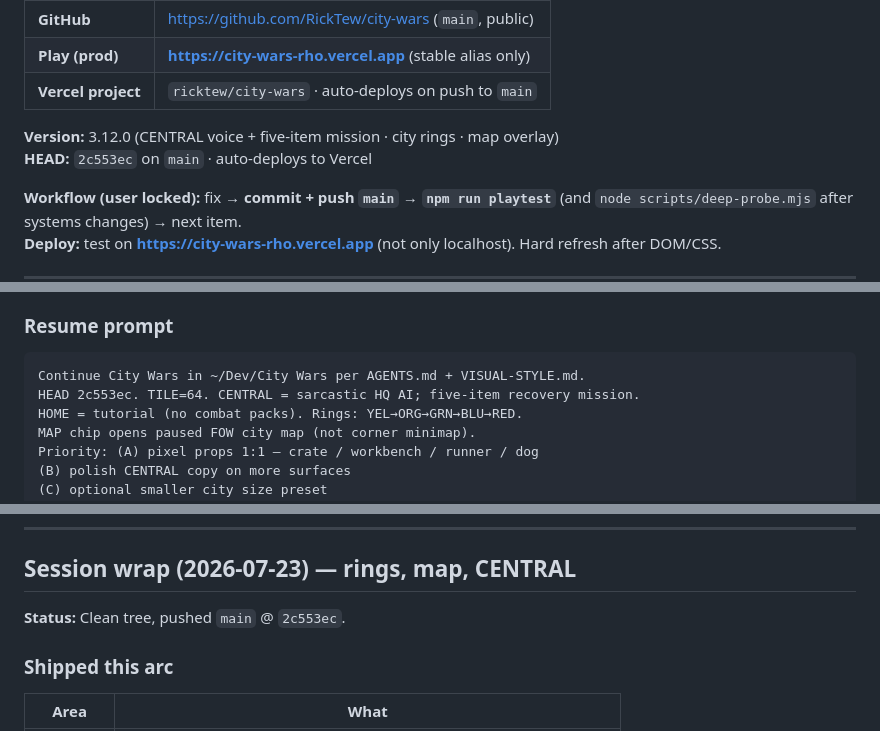
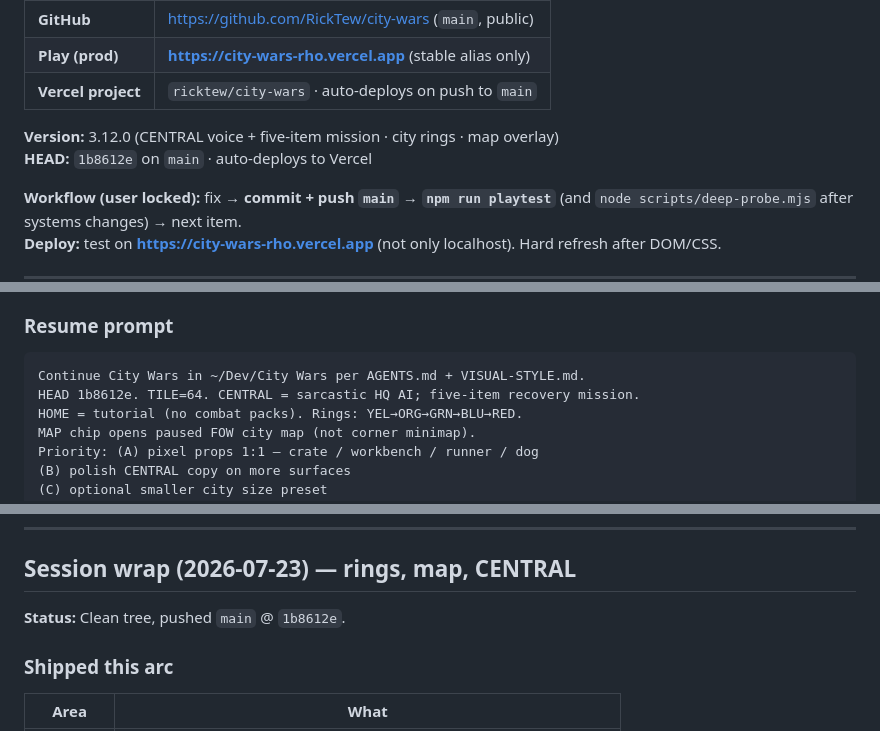
Before and after one commit to RickTew/city-wars, a Markdown page: AGENTS.md, 3 parts joined by grey strips. Rendered like a GitHub page.

Commit message:
Pin handoff HEAD to 1b8612e.

````diff
--- a/AGENTS.md
+++ b/AGENTS.md
@@ -11,7 +11,7 @@
 | **Vercel project** | `ricktew/city-wars` · auto-deploys on push to `main` |
 
 **Version:** 3.12.0 (CENTRAL voice + five-item mission · city rings · map overlay)
-**HEAD:** `2c553ec` on `main` · auto-deploys to Vercel
+**HEAD:** `1b8612e` on `main` · auto-deploys to Vercel
 
 **Workflow (user locked):** fix → **commit + push `main`** → **`npm run playtest`** (and `node scripts/deep-probe.mjs` after systems changes) → next item.
 **Deploy:** test on **https://city-wars-rho.vercel.app** (not only localhost). Hard refresh after DOM/CSS.
@@ -33,7 +33,7 @@
 
 ```
 Continue City Wars in ~/Dev/City Wars per AGENTS.md + VISUAL-STYLE.md.
-HEAD 2c553ec. TILE=64. CENTRAL = sarcastic HQ AI; five-item recovery mission.
+HEAD 1b8612e. TILE=64. CENTRAL = sarcastic HQ AI; five-item recovery mission.
 HOME = tutorial (no combat packs). Rings: YEL→ORG→GRN→BLU→RED.
 MAP chip opens paused FOW city map (not corner minimap).
 Priority: (A) pixel props 1:1 — crate / workbench / runner / dog
@@ -141,7 +141,7 @@ Samples: dogs, howls, guns, explosions, screams, cyber only.
 
 ## Session wrap (2026-07-23) — rings, map, CENTRAL
 
-**Status:** Clean tree, pushed `main` @ `2c553ec`.
+**Status:** Clean tree, pushed `main` @ `1b8612e`.
 
 ### Shipped this arc
 
````
